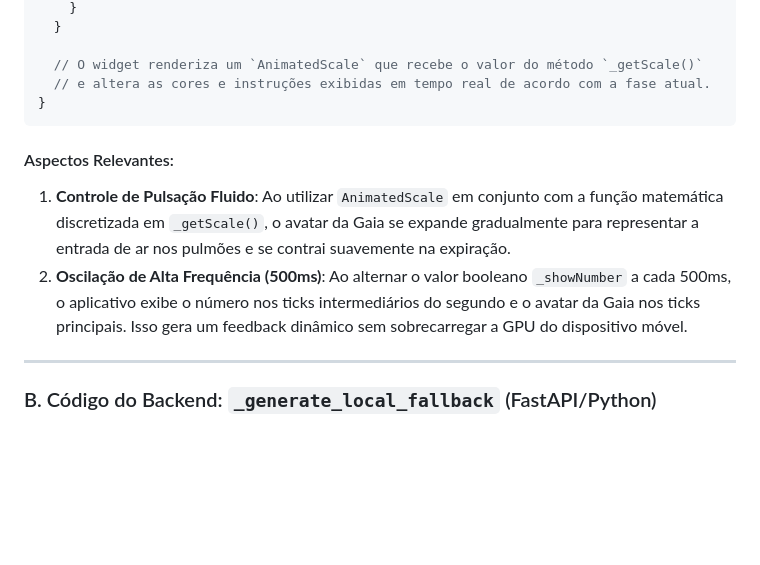
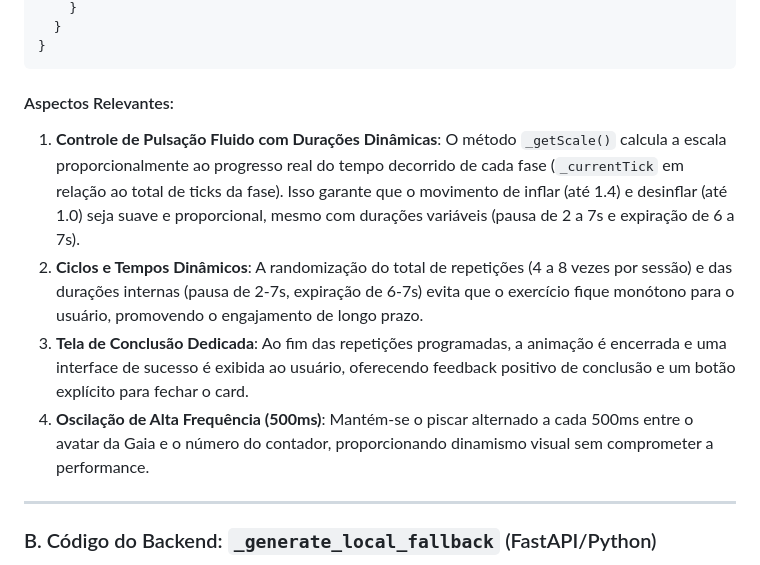
Before and after one commit to ianrib/tcc-proj, a Markdown page: DOCUMENTACAO.md, the part around one of its changes. GitHub-like rendering; blank space fills up the shorter version.

````diff
--- a/DOCUMENTACAO.md
+++ b/DOCUMENTACAO.md
@@ -161,14 +192,13 @@ class _BreathingExerciseCardState extends State<BreathingExerciseCard> {
     }
   }
-
-  // O widget renderiza um `AnimatedScale` que recebe o valor do método `_getScale()`
-  // e altera as cores e instruções exibidas em tempo real de acordo com a fase atual.
 }
 ```
 
 #### Aspectos Relevantes:
-1. **Controle de Pulsação Fluido**: Ao utilizar `AnimatedScale` em conjunto com a função matemática discretizada em `_getScale()`, o avatar da Gaia se expande gradualmente para representar a entrada de ar nos pulmões e se contrai suavemente na expiração.
-2. **Oscilação de Alta Frequência (500ms)**: Ao alternar o valor booleano `_showNumber` a cada 500ms, o aplicativo exibe o número nos ticks intermediários do segundo e o avatar da Gaia nos ticks principais. Isso gera um feedback dinâmico sem sobrecarregar a GPU do dispositivo móvel.
+1. **Controle de Pulsação Fluido com Durações Dinâmicas**: O método `_getScale()` calcula a escala proporcionalmente ao progresso real do tempo decorrido de cada fase (`_currentTick` em relação ao total de ticks da fase). Isso garante que o movimento de inflar (até 1.4) e desinflar (até 1.0) seja suave e proporcional, mesmo com durações variáveis (pausa de 2 a 7s e expiração de 6 a 7s).
+2. **Ciclos e Tempos Dinâmicos**: A randomização do total de repetições (4 a 8 vezes por sessão) e das durações internas (pausa de 2-7s, expiração de 6-7s) evita que o exercício fique monótono para o usuário, promovendo o engajamento de longo prazo.
+3. **Tela de Conclusão Dedicada**: Ao fim das repetições programadas, a animação é encerrada e uma interface de sucesso é exibida ao usuário, oferecendo feedback positivo de conclusão e um botão explícito para fechar o card.
+4. **Oscilação de Alta Frequência (500ms)**: Mantém-se o piscar alternado a cada 500ms entre o avatar da Gaia e o número do contador, proporcionando dinamismo visual sem comprometer a performance.
 
 ---
 
````
Also changed, not shown: other parts of DOCUMENTACAO.md (+54 -23 lines).
